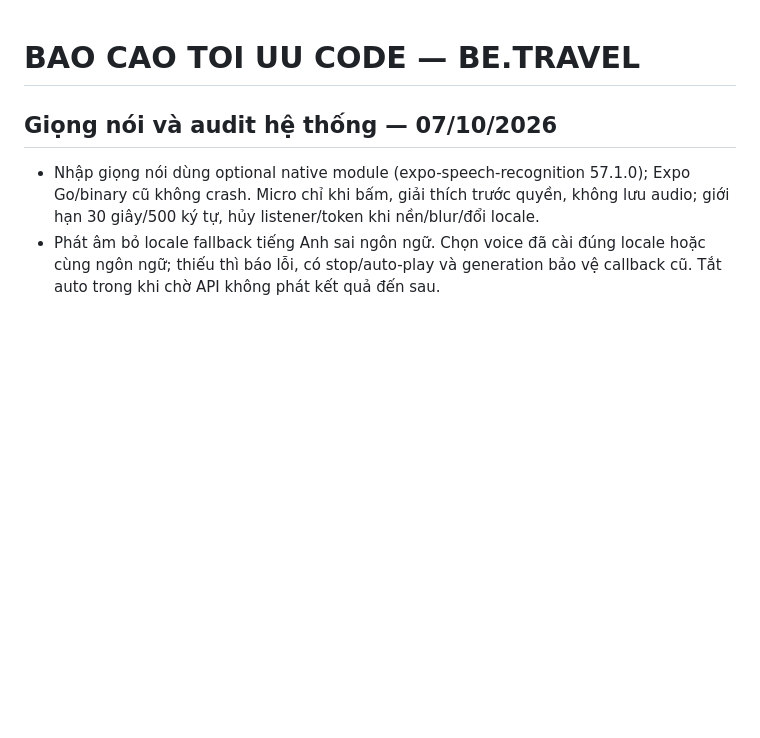
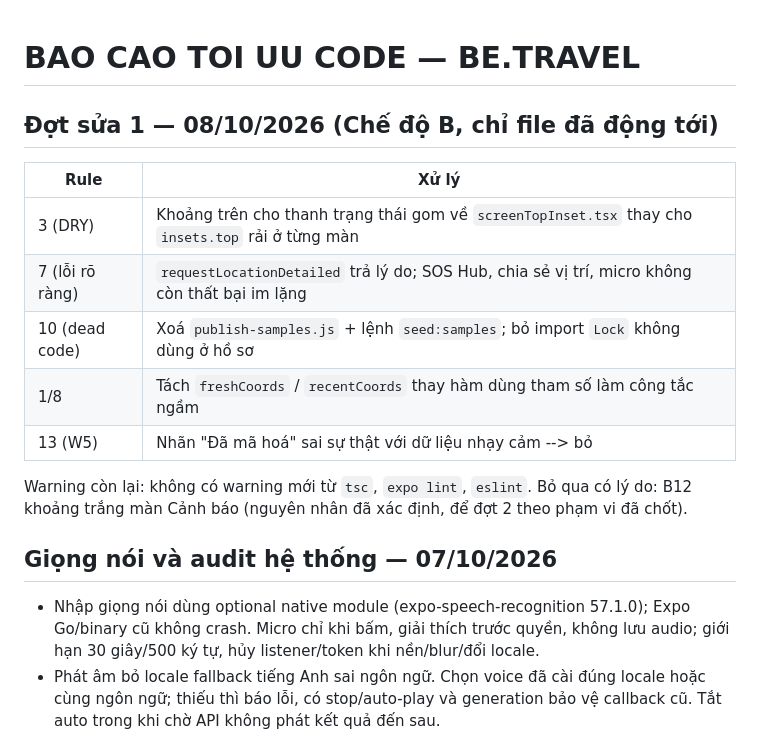
Before and after one commit to Phongxuan123/BeTravel, a Markdown page: docs/OPTIMIZATION_REPORT.md, the part around the change. Rendered like a GitHub page; blank space fills up the shorter version.

```diff
--- a/docs/OPTIMIZATION_REPORT.md
+++ b/docs/OPTIMIZATION_REPORT.md
@@ -1,4 +1,17 @@
 # BAO CAO TOI UU CODE — BE.TRAVEL
+
+## Đợt sửa 1 — 08/10/2026 (Chế độ B, chỉ file đã động tới)
+
+| Rule | Xử lý |
+|---|---|
+| 3 (DRY) | Khoảng trên cho thanh trạng thái gom về `screenTopInset.tsx` thay cho `insets.top` rải ở từng màn |
+| 7 (lỗi rõ ràng) | `requestLocationDetailed` trả lý do; SOS Hub, chia sẻ vị trí, micro không còn thất bại im lặng |
+| 10 (dead code) | Xoá `publish-samples.js` + lệnh `seed:samples`; bỏ import `Lock` không dùng ở hồ sơ |
+| 1/8 | Tách `freshCoords` / `recentCoords` thay hàm dùng tham số làm công tắc ngầm |
+| 13 (W5) | Nhãn "Đã mã hoá" sai sự thật với dữ liệu nhạy cảm --> bỏ |
+
+Warning còn lại: không có warning mới từ `tsc`, `expo lint`, `eslint`. Bỏ qua có lý do: B12 khoảng
+trắng màn Cảnh báo (nguyên nhân đã xác định, để đợt 2 theo phạm vi đã chốt).
 
 ## Giọng nói và audit hệ thống — 07/10/2026
 
```
Also changed, not shown: docs/PROGRESS.md (+29 -0 lines).
